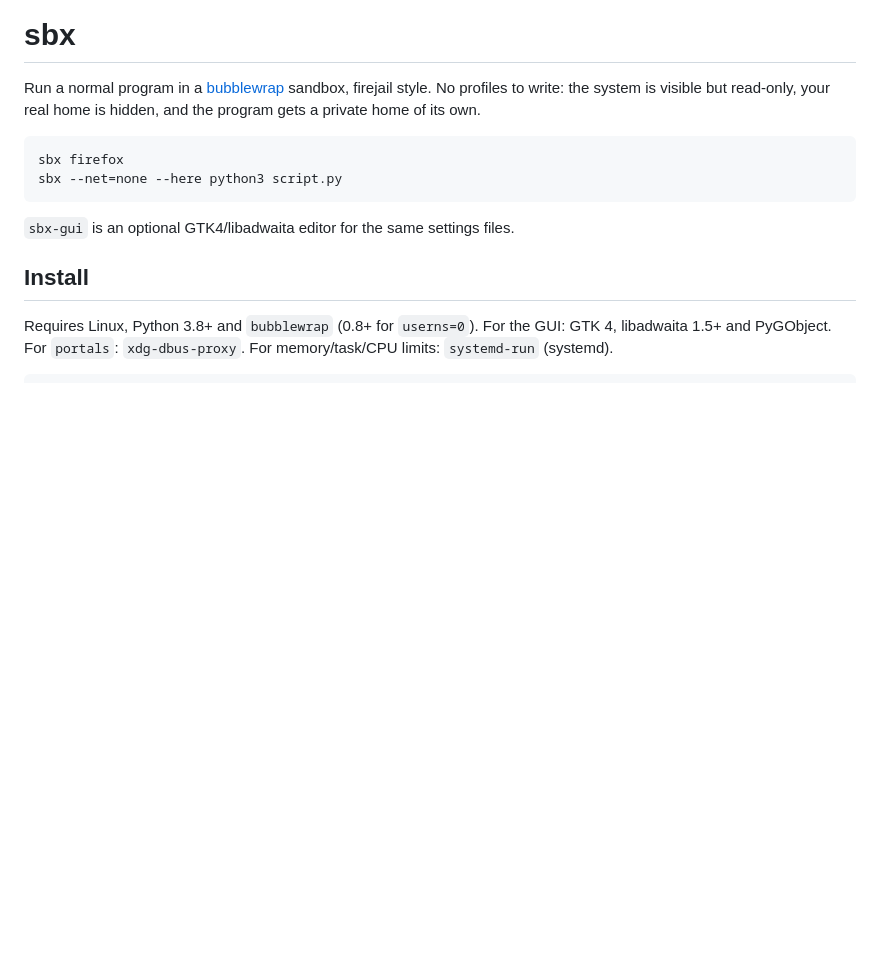
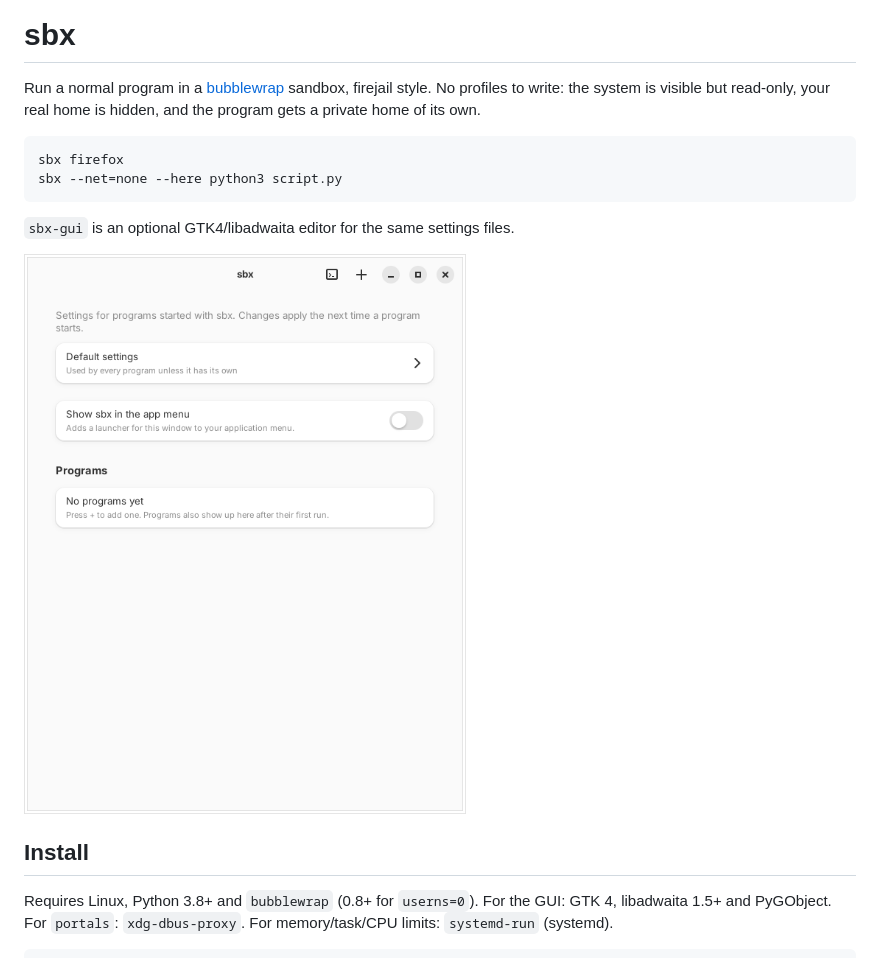
Before and after one commit to outusuke/sbx, a Markdown page: README.md, the part around the change. GitHub-like rendering; pictures changed too: docs/screenshot.png (added); blank space fills up the shorter version.

Commit message:
Add window screenshot to README

````diff
--- a/README.md
+++ b/README.md
@@ -8,6 +8,8 @@ sbx --net=none --here python3 script.py
 ```
 
 `sbx-gui` is an optional GTK4/libadwaita editor for the same settings files.
+
+![sbx window](docs/screenshot.png)
 
 ## Install
 
````
